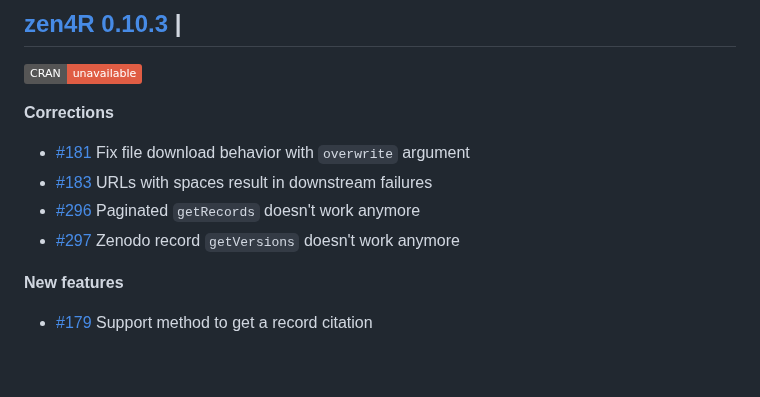
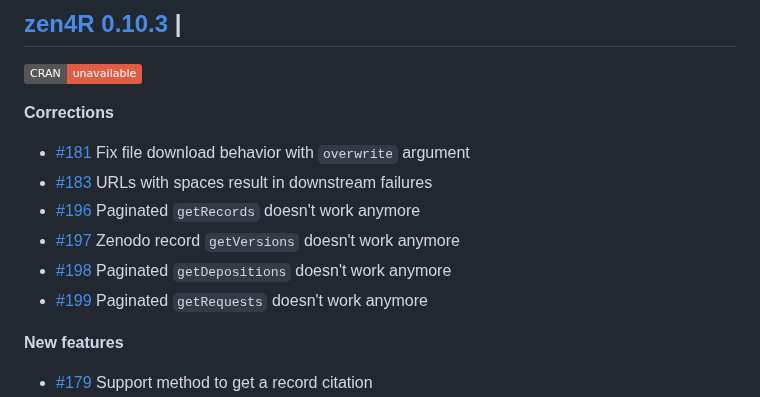
Before and after one commit to eblondel/zen4R, a Markdown page: NEWS.md, the part around the change. Drawn GitHub-style; badges without logos; blank space fills up the shorter version.

Commit message:
README.md #196 #197 #198 #199

```diff
--- a/NEWS.md
+++ b/NEWS.md
@@ -7,8 +7,10 @@
 
 * [#181](https://github.com/eblondel/zen4R/issues/181) Fix file download behavior with `overwrite` argument
 * [#183](https://github.com/eblondel/zen4R/issues/183) URLs with spaces result in downstream failures
-* [#296](https://github.com/eblondel/zen4R/issues/296) Paginated `getRecords` doesn't work anymore
-* [#297](https://github.com/eblondel/zen4R/issues/297) Zenodo record `getVersions` doesn't work anymore
+* [#196](https://github.com/eblondel/zen4R/issues/196) Paginated `getRecords` doesn't work anymore
+* [#197](https://github.com/eblondel/zen4R/issues/197) Zenodo record `getVersions` doesn't work anymore
+* [#198](https://github.com/eblondel/zen4R/issues/198) Paginated `getDepositions` doesn't work anymore
+* [#199](https://github.com/eblondel/zen4R/issues/199) Paginated `getRequests` doesn't work anymore
 
 **New features**
 
```
